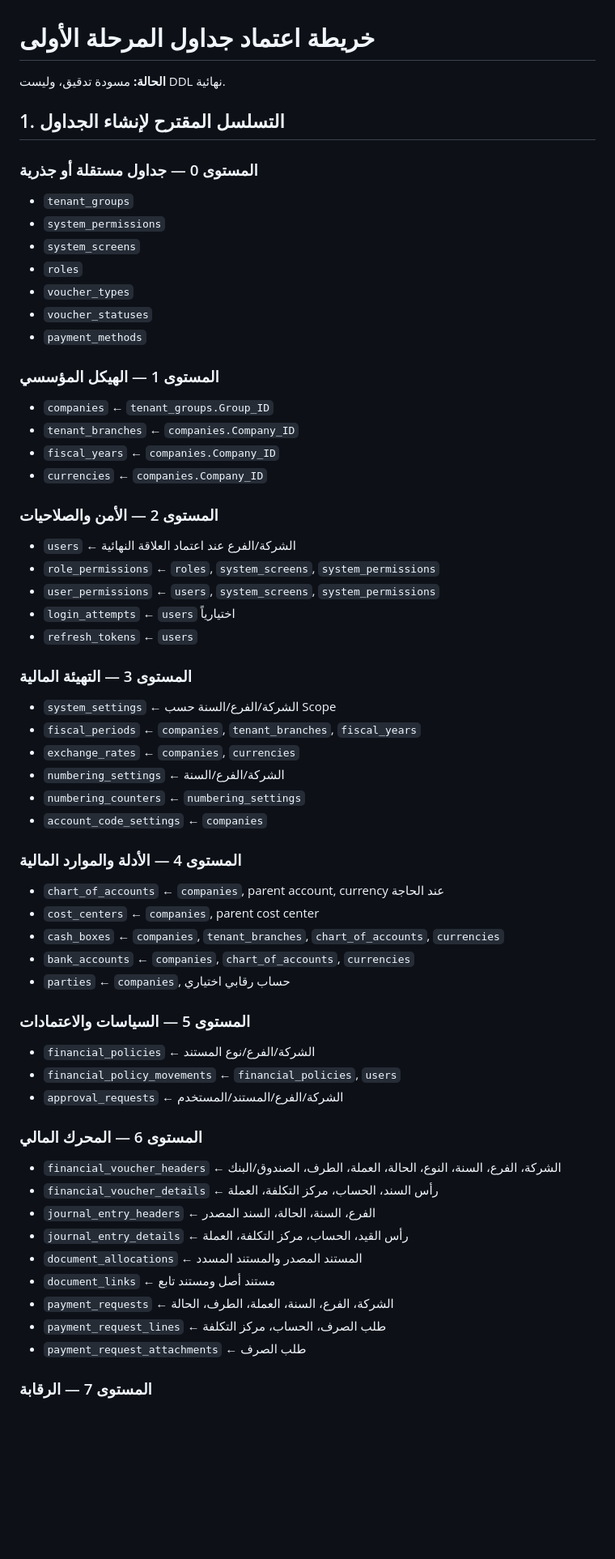
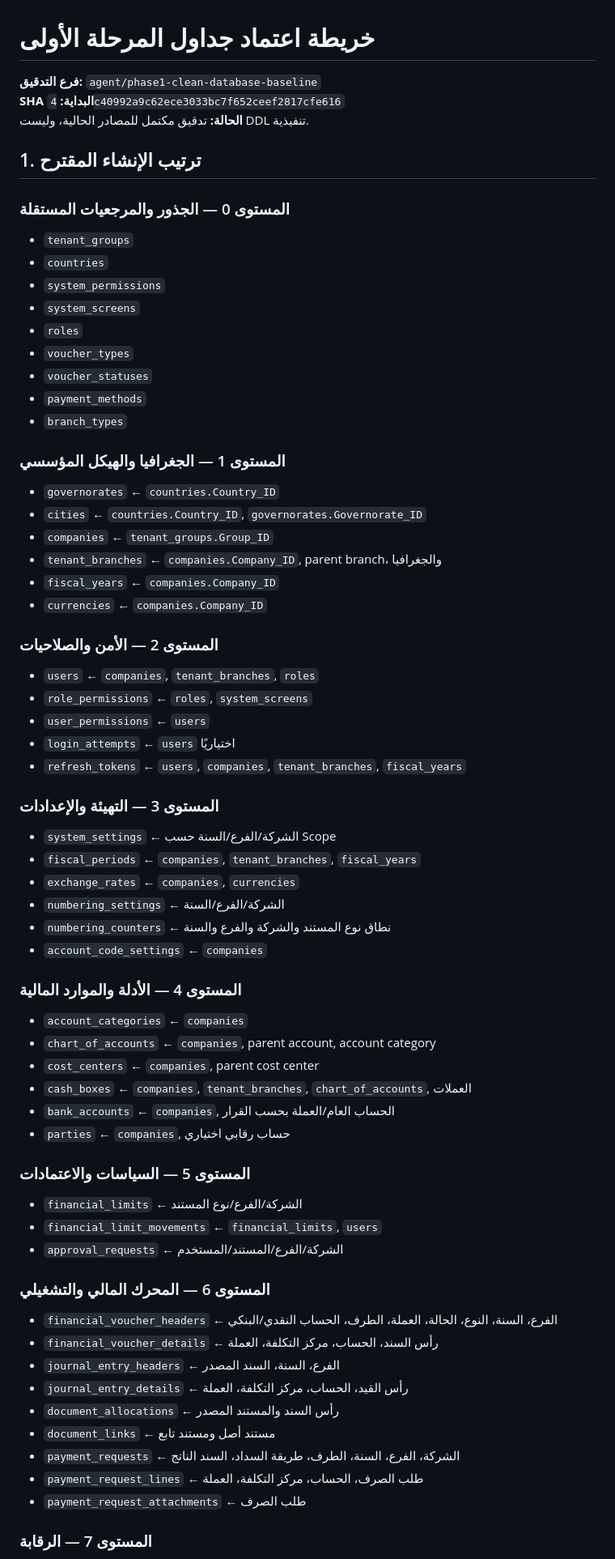
Before and after one commit to shfeekalbhure/AlTayerERP, a Markdown page: Database/Documentation/Phase1_Table_Dependency_Map.md, the part around one of its changes. Shown at 81% size. GitHub-like rendering; blank space fills up the shorter version.

```diff
--- a/Database/Documentation/Phase1_Table_Dependency_Map.md
+++ b/Database/Documentation/Phase1_Table_Dependency_Map.md
@@ -1,67 +1,74 @@
 # خريطة اعتماد جداول المرحلة الأولى
 
-**الحالة:** مسودة تدقيق، وليست DDL نهائية.
+**فرع التدقيق:** `agent/phase1-clean-database-baseline`
+**SHA البداية:** `4c40992a9c62ece3033bc7f652ceef2817cfe616`
+**الحالة:** تدقيق مكتمل للمصادر الحالية، وليست DDL تنفيذية.
 
-## 1. التسلسل المقترح لإنشاء الجداول
+## 1. ترتيب الإنشاء المقترح
 
-### المستوى 0 — جداول مستقلة أو جذرية
+### المستوى 0 — الجذور والمرجعيات المستقلة
 
 - `tenant_groups`
+- `countries`
 - `system_permissions`
 - `system_screens`
 - `roles`
 - `voucher_types`
 - `voucher_statuses`
 - `payment_methods`
+- `branch_types`
 
-### المستوى 1 — الهيكل المؤسسي
+### المستوى 1 — الجغرافيا والهيكل المؤسسي
 
+- `governorates` ← `countries.Country_ID`
+- `cities` ← `countries.Country_ID`, `governorates.Governorate_ID`
 - `companies` ← `tenant_groups.Group_ID`
-- `tenant_branches` ← `companies.Company_ID`
+- `tenant_branches` ← `companies.Company_ID`, parent branch، والجغرافيا
 - `fiscal_years` ← `companies.Company_ID`
 - `currencies` ← `companies.Company_ID`
 
 ### المستوى 2 — الأمن والصلاحيات
 
-- `users` ← الشركة/الفرع عند اعتماد العلاقة النهائية
-- `role_permissions` ← `roles`, `system_screens`, `system_permissions`
-- `user_permissions` ← `users`, `system_screens`, `system_permissions`
-- `login_attempts` ← `users` اختيارياً
-- `refresh_tokens` ← `users`
+- `users` ← `companies`, `tenant_branches`, `roles`
+- `role_permissions` ← `roles`, `system_screens`
+- `user_permissions` ← `users`
+- `login_attempts` ← `users` اختياريًا
+- `refresh_tokens` ← `users`, `companies`, `tenant_branches`, `fiscal_years`
 
-### المستوى 3 — التهيئة المالية
+### المستوى 3 — التهيئة والإعدادات
 
 - `system_settings` ← الشركة/الفرع/السنة حسب Scope
 - `fiscal_periods` ← `companies`, `tenant_branches`, `fiscal_years`
 - `exchange_rates` ← `companies`, `currencies`
 - `numbering_settings` ← الشركة/الفرع/السنة
-- `numbering_counters` ← `numbering_settings`
+- `numbering_counters` ← نطاق نوع المستند والشركة والفرع والسنة
 - `account_code_settings` ← `companies`
 
 ### المستوى 4 — الأدلة والموارد المالية
 
-- `chart_of_accounts` ← `companies`, parent account, currency عند الحاجة
+- `account_categories` ← `companies`
+- `chart_of_accounts` ← `companies`, parent account, account category
 - `cost_centers` ← `companies`, parent cost center
-- `cash_boxes` ← `companies`, `tenant_branches`, `chart_of_accounts`, `currencies`
-- `bank_accounts` ← `companies`, `chart_of_accounts`, `currencies`
+- `cash_boxes` ← `companies`, `tenant_branches`, `chart_of_accounts`, العملات
+- `bank_accounts` ← `companies`, الحساب العام/العملة بحسب القرار
 - `parties` ← `companies`, حساب رقابي اختياري
 
 ### المستوى 5 — السياسات والاعتمادات
 
-- `financial_policies` ← الشركة/الفرع/نوع المستند
-- `financial_policy_movements` ← `financial_policies`, `users`
+- `financial_limits` ← الشركة/الفرع/نوع المستند
+- `financial_limit_movements` ← `financial_limits`, `users`
 - `approval_requests` ← الشركة/الفرع/المستند/المستخدم
 
-### المستوى 6 — المحرك المالي
+### المستوى 6 — المحرك المالي والتشغيلي
 
-- `financial_voucher_headers` ← الشركة، الفرع، السنة، النوع، الحالة، العملة، الطرف، الصندوق/البنك
+- `financial_voucher_headers` ← الفرع، السنة، النوع، الحالة، العملة، الطرف، الحساب النقدي/البنكي
 - `financial_voucher_details` ← رأس السند، الحساب، مركز التكلفة، العملة
-- `journal_entry_headers` ← الفرع، السنة، الحالة، السند المصدر
+- `journal_entry_headers` ← الفرع، السنة، السند المصدر
 - `journal_entry_details` ← رأس القيد، الحساب، مركز التكلفة، العملة
-- `document_allocations` ← المستند المصدر والمستند المسدد
+- `document_allocations` ← رأس السند والمستند المصدر
 - `document_links` ← مستند أصل ومستند تابع
-- `payment_requests` ← الشركة، الفرع، السنة، العملة، الطرف، الحالة
-- `payment_request_lines` ← طلب الصرف، الحساب، مركز التكلفة
+- `payment_requests` ← الشركة، الفرع، السنة، الطرف، طريقة السداد، السند الناتج
+- `payment_request_lines` ← طلب الصرف، الحساب، مركز التكلفة، العملة
 - `payment_request_attachments` ← طلب الصرف
 
 ### المستوى 7 — الرقابة
```
Also changed, not shown: other parts of Database/Documentation/Phase1_Table_Dependency_Map.md (+81 -42 lines).
